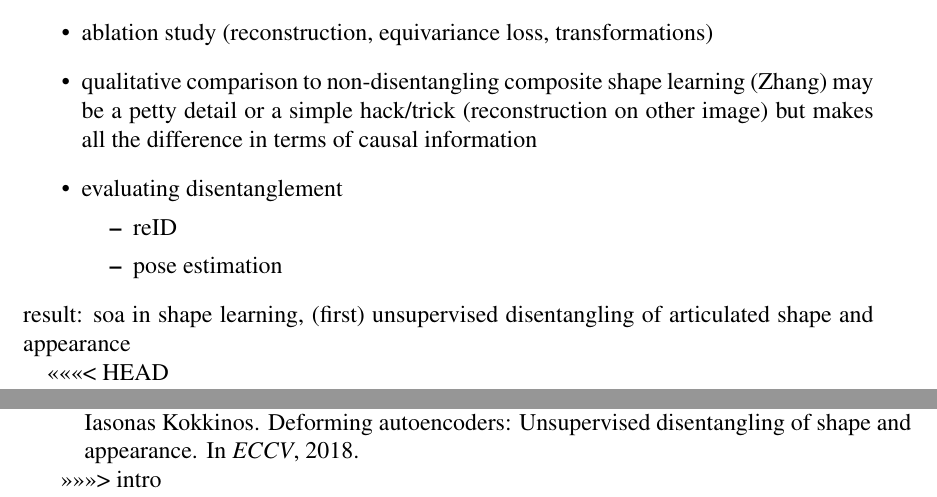
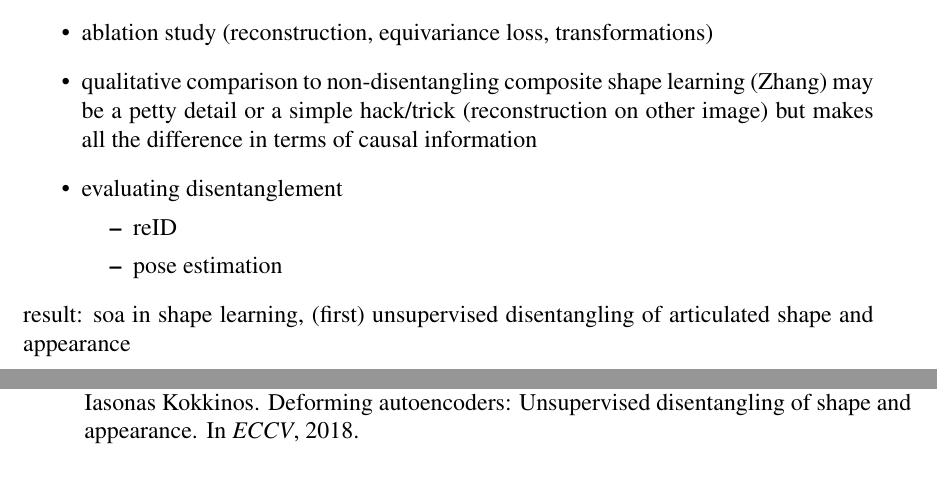
Before and after one commit to leonardbereska/disentangling, a LaTeX thesis (main.tex): two parts of pages 3 and 6 of 6 before the commit and two parts of pages 3 and 4 of 4 after it, joined at a grey line, cut so that both start at the same text. Compiled offline with pdfLaTeX.

Commit message:
fix main

```diff
--- a/main.tex
+++ b/main.tex
@@ -81,18 +81,7 @@
 	% \input{fls/6_discuss.tex}
 
 	% \input{fls/0_contrib.tex}
-<<<<<<< HEAD
-	\part{Appendix}
-	\begin{appendix}
-	%\chapter{Lists}
-	%\listoffigures
-	%\listoftables
-	\bibliography{frm/mend2}{}
-	\citestyle{egu}
-	\bibliographystyle{plainnat}
-	%\include{frm/deposition}
-	\end{appendix}
-=======
+
 	% \part{Appendix}
 	% \begin{appendix}
 	% \chapter{Lists}
@@ -103,5 +92,4 @@
 	\bibliographystyle{plainnat}
 	% \include{frm/deposition}
 	% \end{appendix}
->>>>>>> intro
 \end{document}
```
